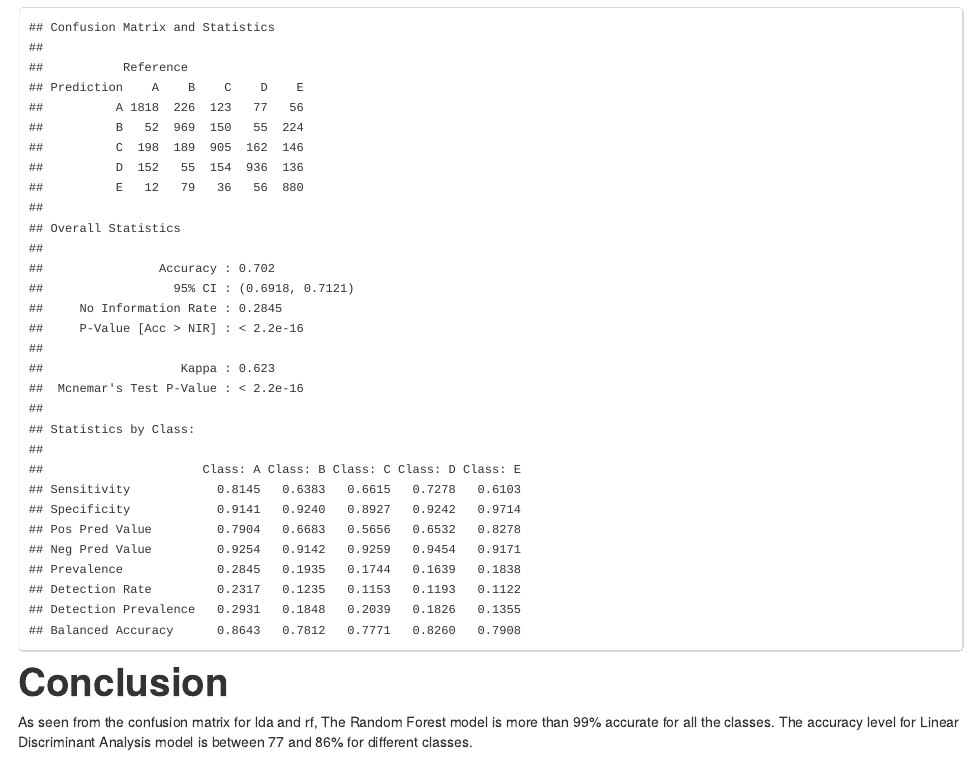
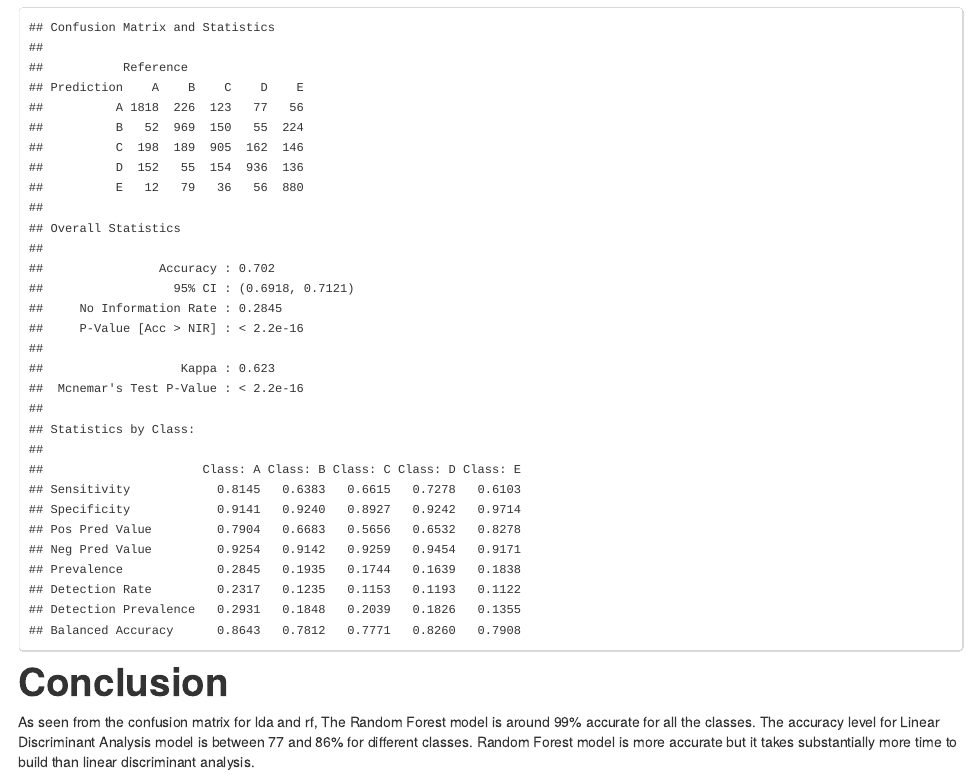
Before and after one commit to vishalsinha27/vishalsinha27.github.io, an R Markdown document (PredictionAssignment.Rmd): the page in a window 1100 px wide, from 1980 px down. The pictures show the output file PredictionAssignment.html that the author committed with the source, opened offline.

Commit message:
updated summary text

````diff
--- a/PredictionAssignment.Rmd
+++ b/PredictionAssignment.Rmd
@@ -59,4 +59,4 @@ confusionMatrix(predict(ldaModel, newdata=testing), testing$classe)
 ```
 
 #Conclusion
-As seen from the confusion matrix for lda and rf, The Random Forest model is more than 99% accurate for all the classes. The accuracy level for Linear Discriminant Analysis model is between 77 and 86% for different classes.
+As seen from the confusion matrix for lda and rf, The Random Forest model is around 99% accurate for all the classes. The accuracy level for Linear Discriminant Analysis model is between 77 and 86% for different classes. Random Forest model is more accurate but it takes substantially more time to build than linear discriminant analysis.
````
Also changed, not shown: PredictionAssignment.html.
